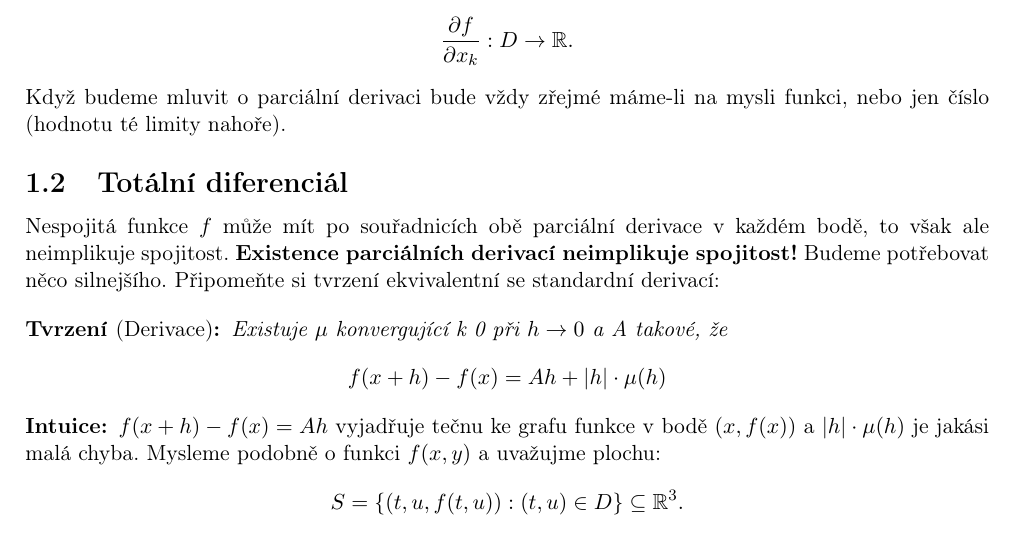
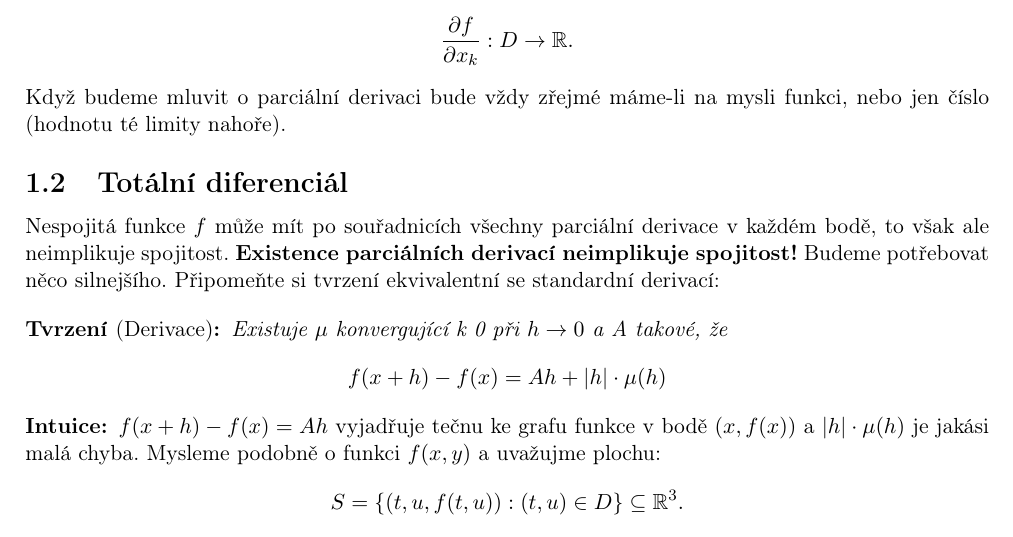
Before and after one commit to 3O11/ma2-poznamky, a LaTeX document (Chapters/02-parcialni-derivace.tex): part of page 1 of 7, cut so that both start at the same text. Compiled offline with pdfLaTeX.

Commit message:
Small fix(generalized statement)

```diff
--- a/Chapters/02-parcialni-derivace.tex
+++ b/Chapters/02-parcialni-derivace.tex
@@ -32,7 +32,7 @@ je, tady ne).
 \end{definition}
 
 \subsection{Totální diferenciál}
-Nespojitá funkce $f$ může mít po souřadnicích obě parciální derivace v každém bodě, to však ale neimplikuje spojitost. \textbf{Existence parciálních derivací neimplikuje spojitost!}
+Nespojitá funkce $f$ může mít po souřadnicích všechny parciální derivace v každém bodě, to však ale neimplikuje spojitost. \textbf{Existence parciálních derivací neimplikuje spojitost!}
 Budeme potřebovat něco silnejšího. Připomeňte si tvrzení ekvivalentní se standardní derivací:
 
 \begin{lemma}[Derivace]
```
